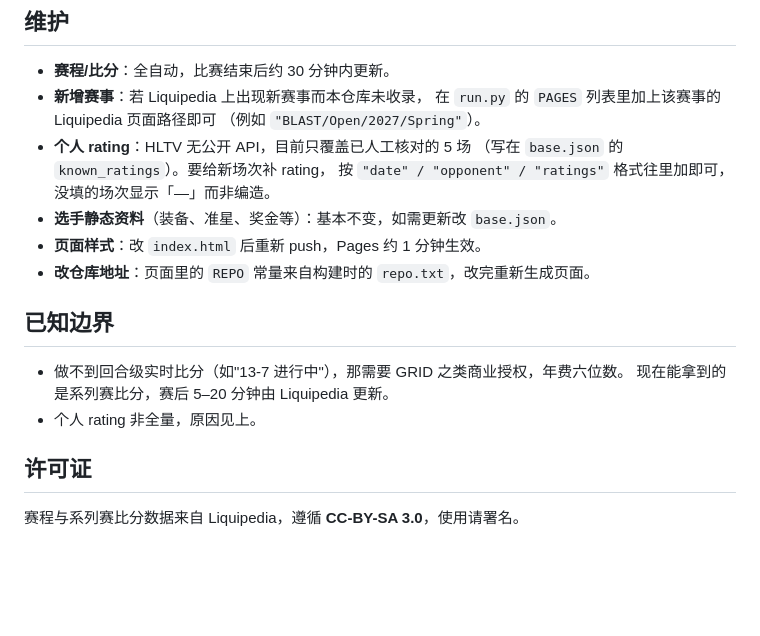
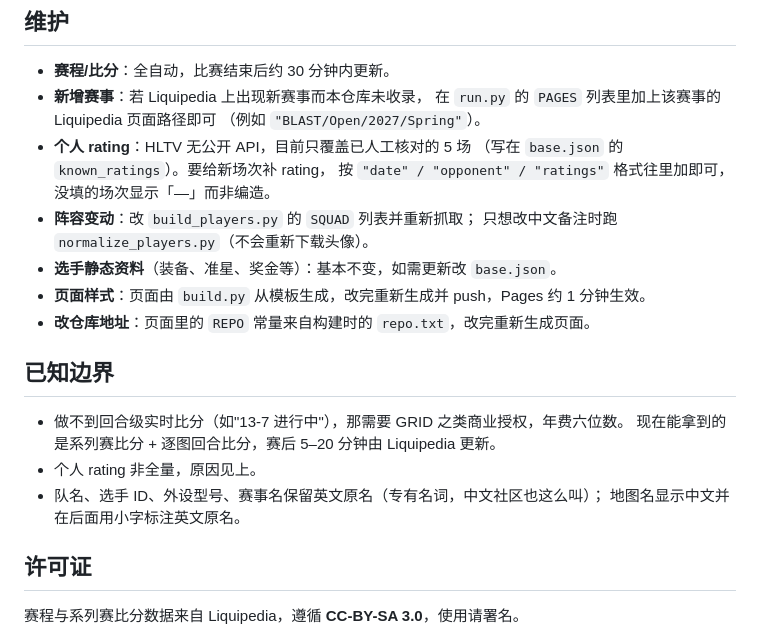
Before and after one commit to xiaohuya520/niko, a Markdown page: README.md, the part around one of its changes. Drawn GitHub-style; blank space fills up the shorter version.

```diff
--- a/README.md
+++ b/README.md
@@ -79,15 +94,19 @@ git push -f -u origin main
 - **个人 rating**：HLTV 无公开 API，目前只覆盖已人工核对的 5 场
   （写在 `base.json` 的 `known_ratings`）。要给新场次补 rating，
   按 `"date" / "opponent" / "ratings"` 格式往里加即可，没填的场次显示「—」而非编造。
+- **阵容变动**：改 `build_players.py` 的 `SQUAD` 列表并重新抓取；
+  只想改中文备注时跑 `normalize_players.py`（不会重新下载头像）。
 - **选手静态资料**（装备、准星、奖金等）：基本不变，如需更新改 `base.json`。
-- **页面样式**：改 `index.html` 后重新 push，Pages 约 1 分钟生效。
+- **页面样式**：页面由 `build.py` 从模板生成，改完重新生成并 push，Pages 约 1 分钟生效。
 - **改仓库地址**：页面里的 `REPO` 常量来自构建时的 `repo.txt`，改完重新生成页面。
 
 ## 已知边界
 
 - 做不到回合级实时比分（如"13-7 进行中"），那需要 GRID 之类商业授权，年费六位数。
-  现在能拿到的是系列赛比分，赛后 5–20 分钟由 Liquipedia 更新。
+  现在能拿到的是系列赛比分 + 逐图回合比分，赛后 5–20 分钟由 Liquipedia 更新。
 - 个人 rating 非全量，原因见上。
+- 队名、选手 ID、外设型号、赛事名保留英文原名（专有名词，中文社区也这么叫）；
+  地图名显示中文并在后面用小字标注英文原名。
 
 ## 许可证
 
```
Also changed, not shown: other parts of README.md (+21 -6 lines).
